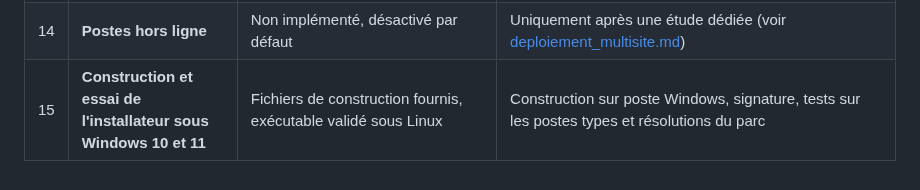
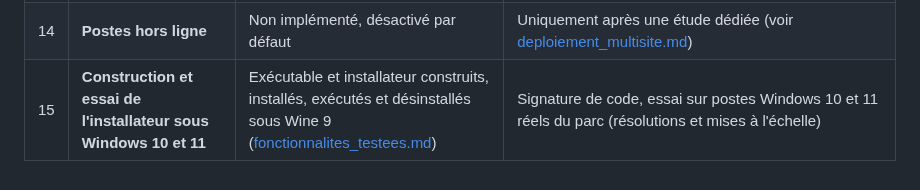
Before and after one commit to LUNATIC92I/TPGGIS, a Markdown page: docs/integrations_a_valider.md, the part around the change. Drawn GitHub-style.

```diff
--- a/docs/integrations_a_valider.md
+++ b/docs/integrations_a_valider.md
@@ -16,4 +16,4 @@
 | 12 | **Haute disponibilité et site de secours** | Modèle décrit dans [deploiement_multisite.md](deploiement_multisite.md) | Réplication PostgreSQL, archivage continu WAL, exercices de bascule |
 | 13 | **Limitation de débit partagée** pour plusieurs instances applicatives | En mémoire du processus | Magasin partagé si plusieurs instances sont déployées |
 | 14 | **Postes hors ligne** | Non implémenté, désactivé par défaut | Uniquement après une étude dédiée (voir [deploiement_multisite.md](deploiement_multisite.md)) |
-| 15 | **Construction et essai de l'installateur sous Windows 10 et 11** | Fichiers de construction fournis, exécutable validé sous Linux | Construction sur poste Windows, signature, tests sur les postes types et résolutions du parc |
+| 15 | **Construction et essai de l'installateur sous Windows 10 et 11** | Exécutable et installateur construits, installés, exécutés et désinstallés sous Wine 9 ([fonctionnalites_testees.md](fonctionnalites_testees.md)) | Signature de code, essai sur postes Windows 10 et 11 réels du parc (résolutions et mises à l'échelle) |
```
Also changed, not shown: README.md (+2 -2 lines), docs/fonctionnalites_testees.md (+22 -4 lines), docs/captures/windows_connexion.png (added), docs/captures/windows_serveur_indisponible.png (added), docs/captures/windows_tableau_de_bord.png (added), 11 other files.
